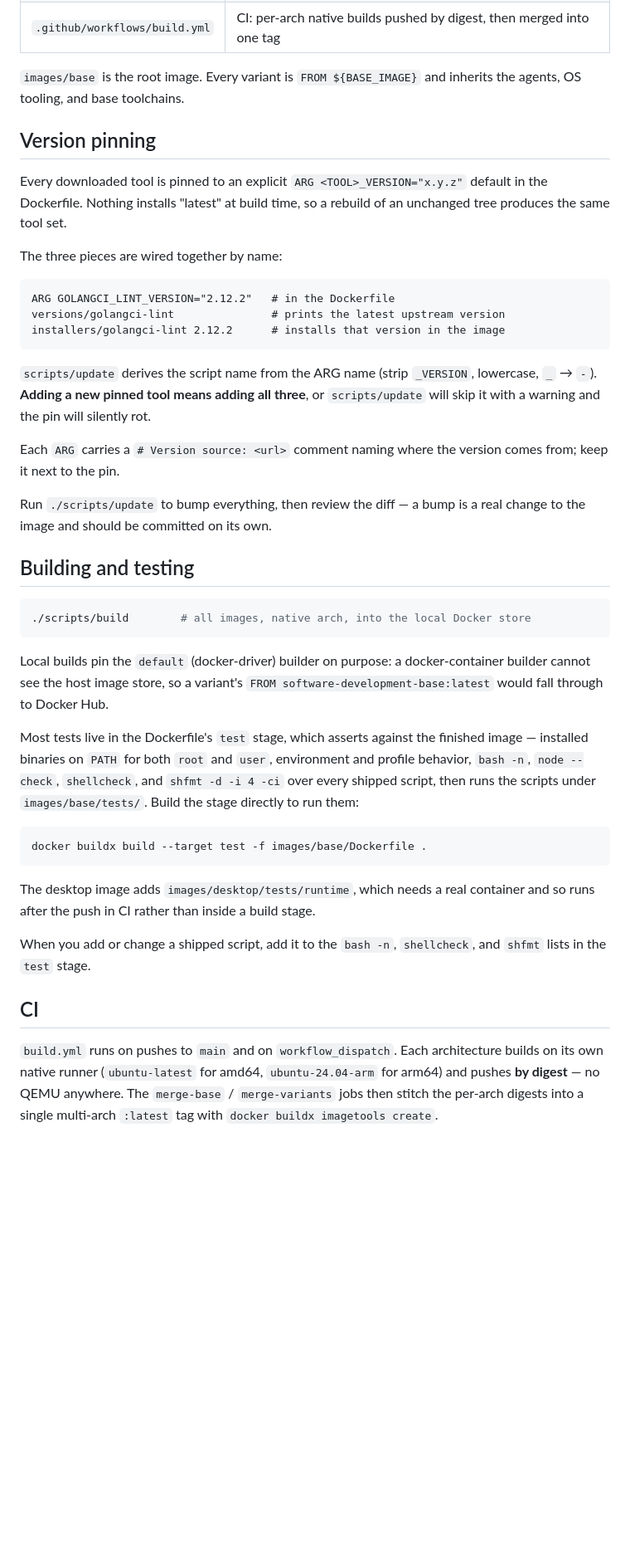
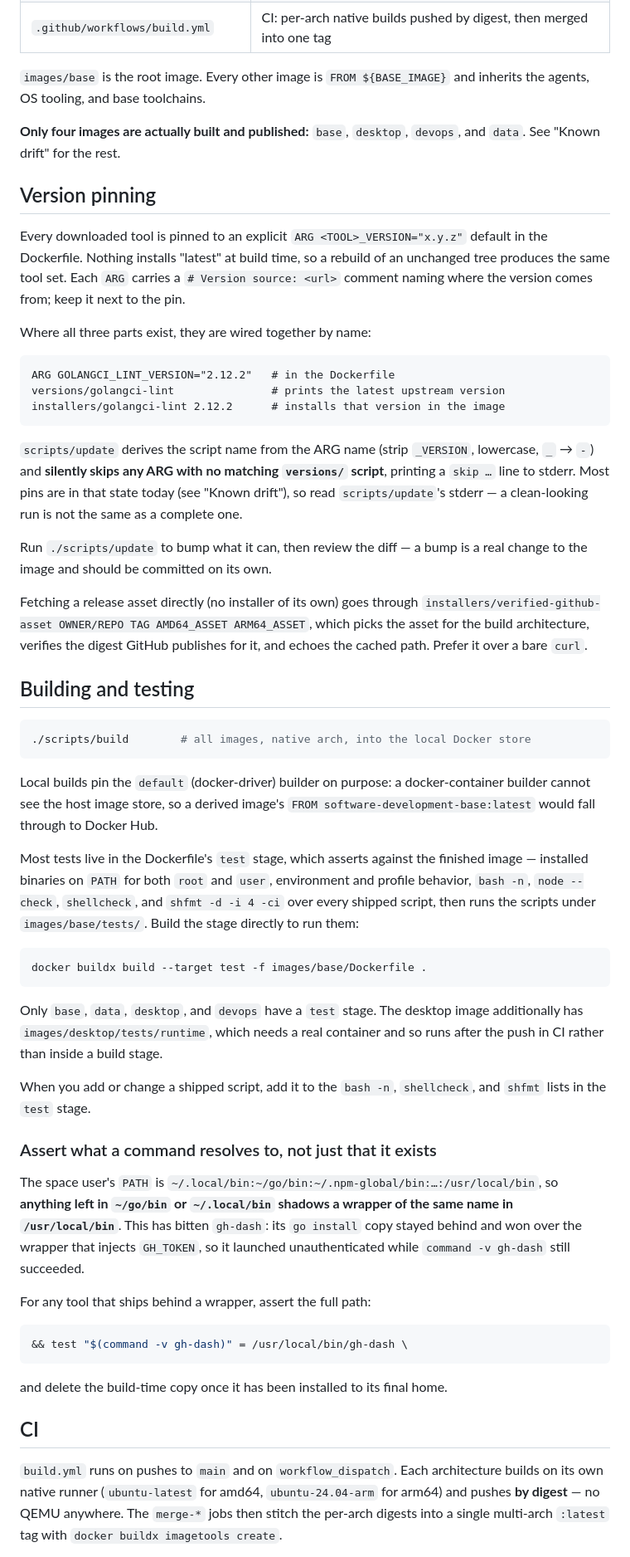
Before and after one commit to clorhq/containers, a Markdown page: AGENTS.md, the part around one of its changes. Shown at 83% size. GitHub-like rendering; blank space fills up the shorter version.

````diff
--- a/AGENTS.md
+++ b/AGENTS.md
@@ -54,16 +56,21 @@ curl --fail --silent --show-error --head \
 | `scripts/update` | Rewrites every `ARG *_VERSION` default to the latest upstream version |
 | `.github/workflows/build.yml` | CI: per-arch native builds pushed by digest, then merged into one tag |
 
-`images/base` is the root image. Every variant is `FROM ${BASE_IMAGE}` and
+`images/base` is the root image. Every other image is `FROM ${BASE_IMAGE}` and
 inherits the agents, OS tooling, and base toolchains.
+
+**Only four images are actually built and published:** `base`, `desktop`,
+`devops`, and `data`. See "Known drift" for the rest.
 
 ## Version pinning
 
 Every downloaded tool is pinned to an explicit `ARG <TOOL>_VERSION="x.y.z"`
 default in the Dockerfile. Nothing installs "latest" at build time, so a
-rebuild of an unchanged tree produces the same tool set.
+rebuild of an unchanged tree produces the same tool set. Each `ARG` carries a
+`# Version source: <url>` comment naming where the version comes from; keep it
+next to the pin.
 
-The three pieces are wired together by name:
+Where all three parts exist, they are wired together by name:
 
 ```
 ARG GOLANGCI_LINT_VERSION="2.12.2"   # in the Dockerfile
@@ -72,14 +79,18 @@ installers/golangci-lint 2.12.2      # installs that version in the image
 ```
 
 `scripts/update` derives the script name from the ARG name (strip `_VERSION`,
-lowercase, `_` → `-`). **Adding a new pinned tool means adding all three**, or
-`scripts/update` will skip it with a warning and the pin will silently rot.
+lowercase, `_` → `-`) and **silently skips any ARG with no matching
+`versions/` script**, printing a `skip …` line to stderr. Most pins are in
+that state today (see "Known drift"), so read `scripts/update`'s stderr — a
+clean-looking run is not the same as a complete one.
 
-Each `ARG` carries a `# Version source: <url>` comment naming where the version
-comes from; keep it next to the pin.
+Run `./scripts/update` to bump what it can, then review the diff — a bump is a
+real change to the image and should be committed on its own.
 
-Run `./scripts/update` to bump everything, then review the diff — a bump is a
-real change to the image and should be committed on its own.
+Fetching a release asset directly (no installer of its own) goes through
+`installers/verified-github-asset OWNER/REPO TAG AMD64_ASSET ARM64_ASSET`,
+which picks the asset for the build architecture, verifies the digest GitHub
+publishes for it, and echoes the cached path. Prefer it over a bare `curl`.
 
 ## Building and testing
 
@@ -88,7 +99,7 @@ real change to the image and should be committed on its own.
 ```
 
 Local builds pin the `default` (docker-driver) builder on purpose: a
-docker-container builder cannot see the host image store, so a variant's
+docker-container builder cannot see the host image store, so a derived image's
 `FROM software-development-base:latest` would fall through to Docker Hub.
 
 Most tests live in the Dockerfile's `test` stage, which asserts against the
@@ -101,17 +112,35 @@ environment and profile behavior, `bash -n`, `node --check`, `shellcheck`, and
 docker buildx build --target test -f images/base/Dockerfile .
 ```
 
-The desktop image adds `images/desktop/tests/runtime`, which needs a real
+Only `base`, `data`, `desktop`, and `devops` have a `test` stage. The desktop
+image additionally has `images/desktop/tests/runtime`, which needs a real
 container and so runs after the push in CI rather than inside a build stage.
 
 When you add or change a shipped script, add it to the `bash -n`, `shellcheck`,
 and `shfmt` lists in the `test` stage.
+
+### Assert what a command resolves to, not just that it exists
+
+The space user's `PATH` is
+`~/.local/bin:~/go/bin:~/.npm-global/bin:…:/usr/local/bin`, so **anything left
+in `~/go/bin` or `~/.local/bin` shadows a wrapper of the same name in
+`/usr/local/bin`**. This has bitten `gh-dash`: its `go install` copy stayed
+behind and won over the wrapper that injects `GH_TOKEN`, so it launched
+unauthenticated while `command -v gh-dash` still succeeded.
+
+For any tool that ships behind a wrapper, assert the full path:
+
+```dockerfile
+&& test "$(command -v gh-dash)" = /usr/local/bin/gh-dash \
+```
+
+and delete the build-time copy once it has been installed to its final home.
 
 ## CI
 
 `build.yml` runs on pushes to `main` and on `workflow_dispatch`. Each
 architecture builds on its own native runner (`ubuntu-latest` for amd64,
 `ubuntu-24.04-arm` for arm64) and pushes **by digest** — no QEMU anywhere. The
-`merge-base` / `merge-variants` jobs then stitch the per-arch digests into a
-single multi-arch `:latest` tag with `docker buildx imagetools create`.
+`merge-*` jobs then stitch the per-arch digests into a single multi-arch
+`:latest` tag with `docker buildx imagetools create`.
 
````
Also changed, not shown: other parts of AGENTS.md (+47 -9 lines).
